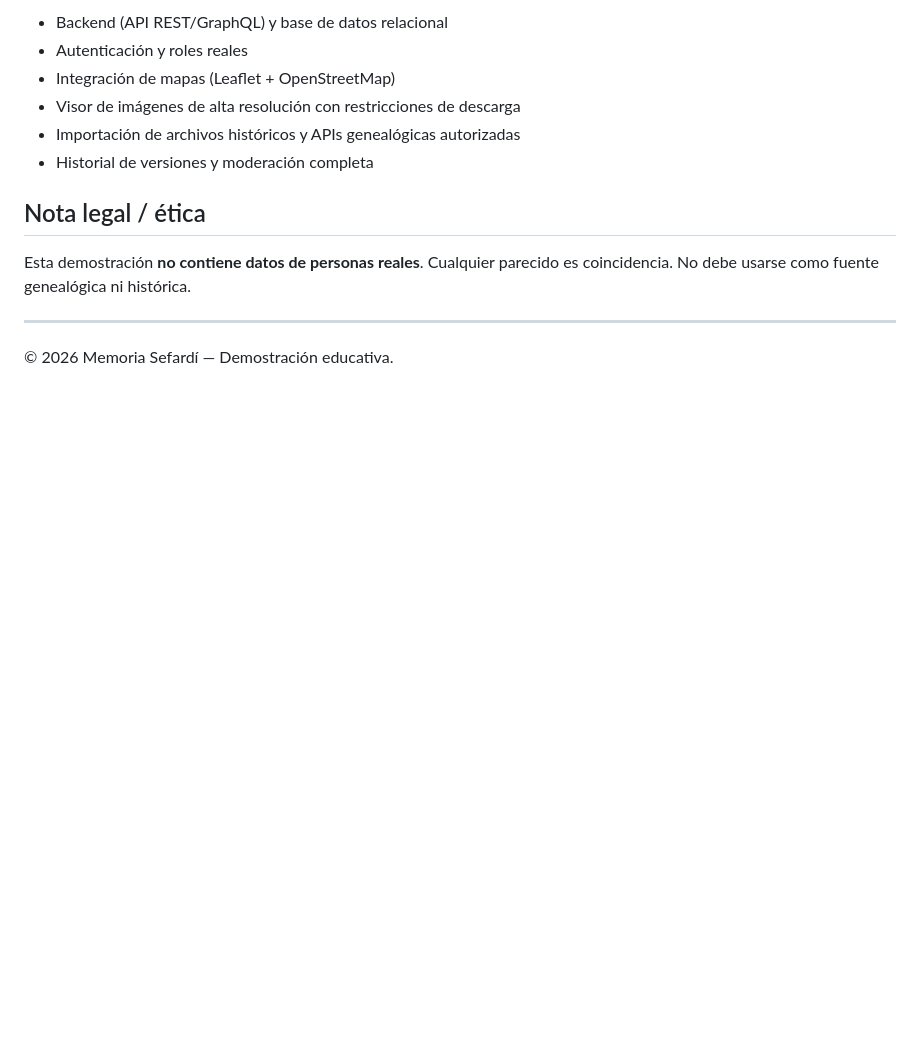
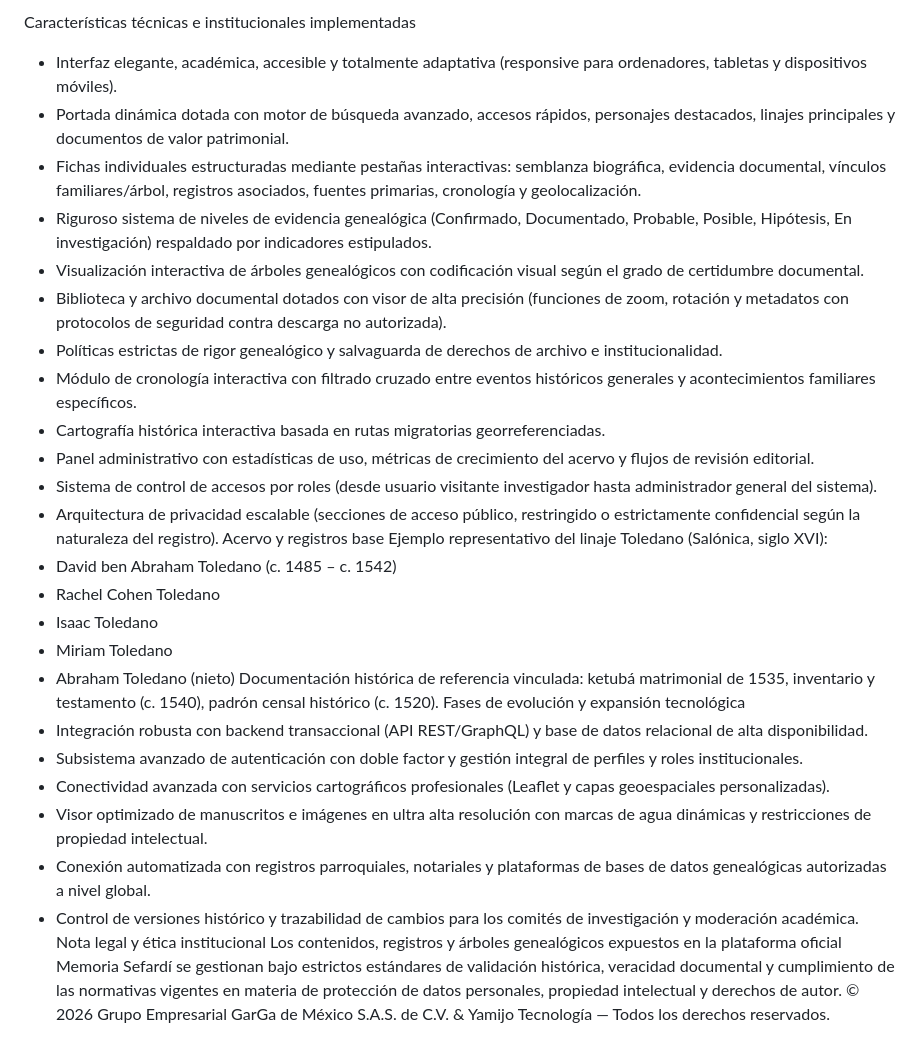
Before and after one commit to sefaradmx-sys/pediawiki, a Markdown page: README.md, the part around one of its changes. GitHub-like rendering; blank space fills up the shorter version.

```diff
--- a/README.md
+++ b/README.md
@@ -70,14 +37,31 @@ Documentos asociados: ketubá de 1535, inventario/testamento c. 1540, padrón c.
-- Backend (API REST/GraphQL) y base de datos relacional
-- Autenticación y roles reales
-- Integración de mapas (Leaflet + OpenStreetMap)
-- Visor de imágenes de alta resolución con restricciones de descarga
-- Importación de archivos históricos y APIs genealógicas autorizadas
-- Historial de versiones y moderación completa
-
-## Nota legal / ética
-
-Esta demostración **no contiene datos de personas reales**. Cualquier parecido es coincidencia. No debe usarse como fuente genealógica ni histórica.
-
----
-
-© 2026 Memoria Sefardí — Demostración educativa.
+Características técnicas e institucionales implementadas
+ * Interfaz elegante, académica, accesible y totalmente adaptativa (responsive para ordenadores, tabletas y dispositivos móviles).
+ * Portada dinámica dotada con motor de búsqueda avanzado, accesos rápidos, personajes destacados, linajes principales y documentos de valor patrimonial.
+ * Fichas individuales estructuradas mediante pestañas interactivas: semblanza biográfica, evidencia documental, vínculos familiares/árbol, registros asociados, fuentes primarias, cronología y geolocalización.
+ * Riguroso sistema de niveles de evidencia genealógica (Confirmado, Documentado, Probable, Posible, Hipótesis, En investigación) respaldado por indicadores estipulados.
+ * Visualización interactiva de árboles genealógicos con codificación visual según el grado de certidumbre documental.
+ * Biblioteca y archivo documental dotados con visor de alta precisión (funciones de zoom, rotación y metadatos con protocolos de seguridad contra descarga no autorizada).
+ * Políticas estrictas de rigor genealógico y salvaguarda de derechos de archivo e institucionalidad.
+ * Módulo de cronología interactiva con filtrado cruzado entre eventos históricos generales y acontecimientos familiares específicos.
+ * Cartografía histórica interactiva basada en rutas migratorias georreferenciadas.
+ * Panel administrativo con estadísticas de uso, métricas de crecimiento del acervo y flujos de revisión editorial.
+ * Sistema de control de accesos por roles (desde usuario visitante investigador hasta administrador general del sistema).
+ * Arquitectura de privacidad escalable (secciones de acceso público, restringido o estrictamente confidencial según la naturaleza del registro).
+Acervo y registros base
+Ejemplo representativo del linaje Toledano (Salónica, siglo XVI):
+ * David ben Abraham Toledano (c. 1485 – c. 1542)
+ * Rachel Cohen Toledano
+ * Isaac Toledano
+ * Miriam Toledano
+ * Abraham Toledano (nieto)
+Documentación histórica de referencia vinculada: ketubá matrimonial de 1535, inventario y testamento (c. 1540), padrón censal histórico (c. 1520).
+Fases de evolución y expansión tecnológica
+ * Integración robusta con backend transaccional (API REST/GraphQL) y base de datos relacional de alta disponibilidad.
+ * Subsistema avanzado de autenticación con doble factor y gestión integral de perfiles y roles institucionales.
+ * Conectividad avanzada con servicios cartográficos profesionales (Leaflet y capas geoespaciales personalizadas).
+ * Visor optimizado de manuscritos e imágenes en ultra alta resolución con marcas de agua dinámicas y restricciones de propiedad intelectual.
+ * Conexión automatizada con registros parroquiales, notariales y plataformas de bases de datos genealógicas autorizadas a nivel global.
+ * Control de versiones histórico y trazabilidad de cambios para los comités de investigación y moderación académica.
+Nota legal y ética institucional
+Los contenidos, registros y árboles genealógicos expuestos en la plataforma oficial Memoria Sefardí se gestionan bajo estrictos estándares de validación histórica, veracidad documental y cumplimiento de las normativas vigentes en materia de protección de datos personales, propiedad intelectual y derechos de autor.
+© 2026 Grupo Empresarial GarGa de México S.A.S. de C.V. & Yamijo Tecnología — Todos los derechos reservados.
```
Also changed, not shown: other parts of README.md (+35 -68 lines).
